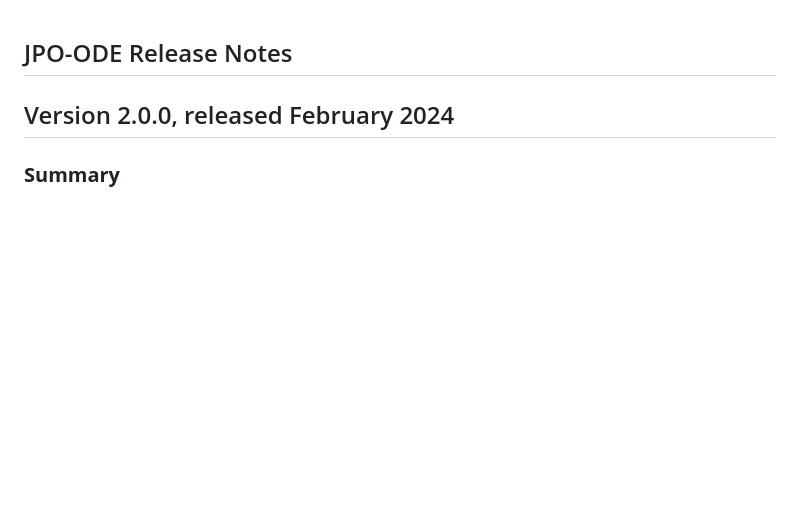
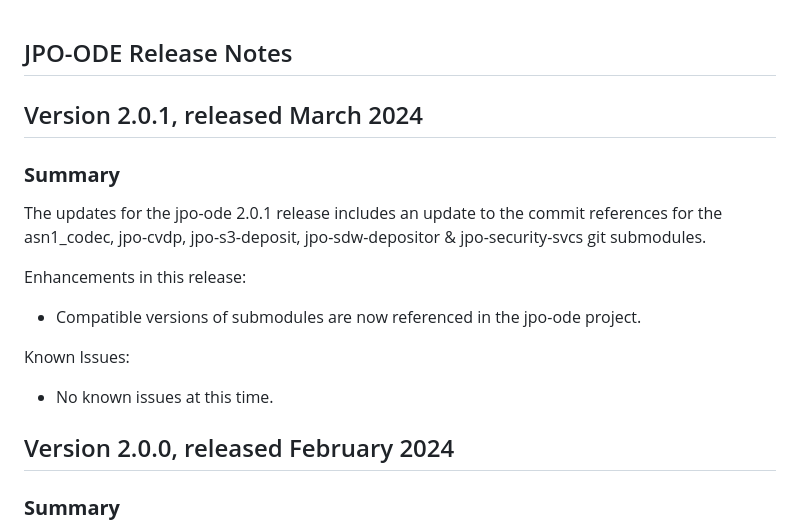
Before and after one commit to usdot-jpo-ode/jpo-ode, a Markdown page: docs/Release_notes.md, the part around the change. GitHub-like rendering; blank space fills up the shorter version.

Commit message:
Added release notes for 2.0.1

```diff
--- a/docs/Release_notes.md
+++ b/docs/Release_notes.md
@@ -1,5 +1,16 @@
 JPO-ODE Release Notes
 ----------------------------
+
+Version 2.0.1, released March 2024
+----------------------------------------
+### **Summary**
+The updates for the jpo-ode 2.0.1 release includes an update to the commit references for the asn1_codec, jpo-cvdp, jpo-s3-deposit, jpo-sdw-depositor & jpo-security-svcs git submodules.
+
+Enhancements in this release:
+- Compatible versions of submodules are now referenced in the jpo-ode project.
+
+Known Issues:
+- No known issues at this time.
 
 Version 2.0.0, released February 2024
 ----------------------------------------
```
